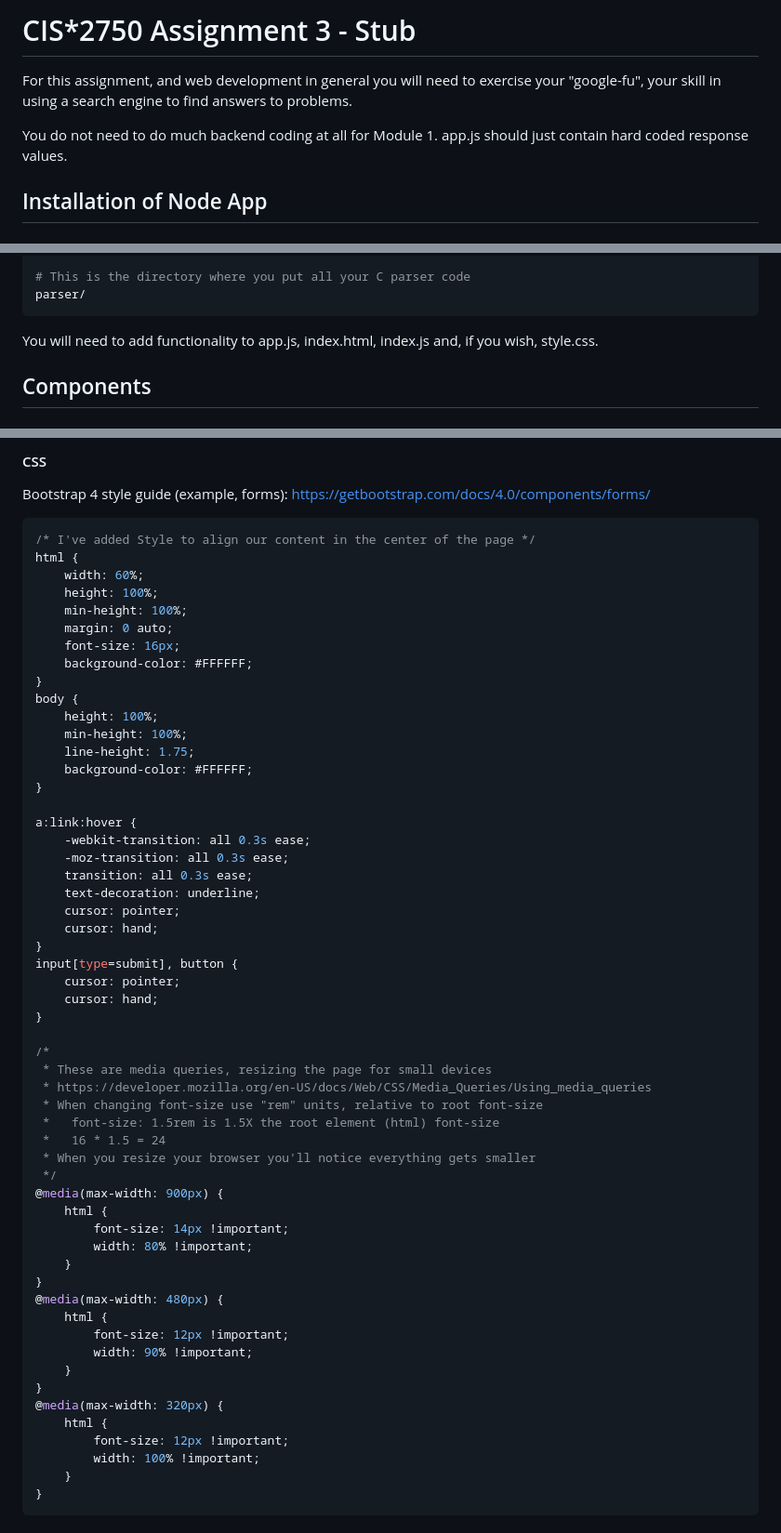
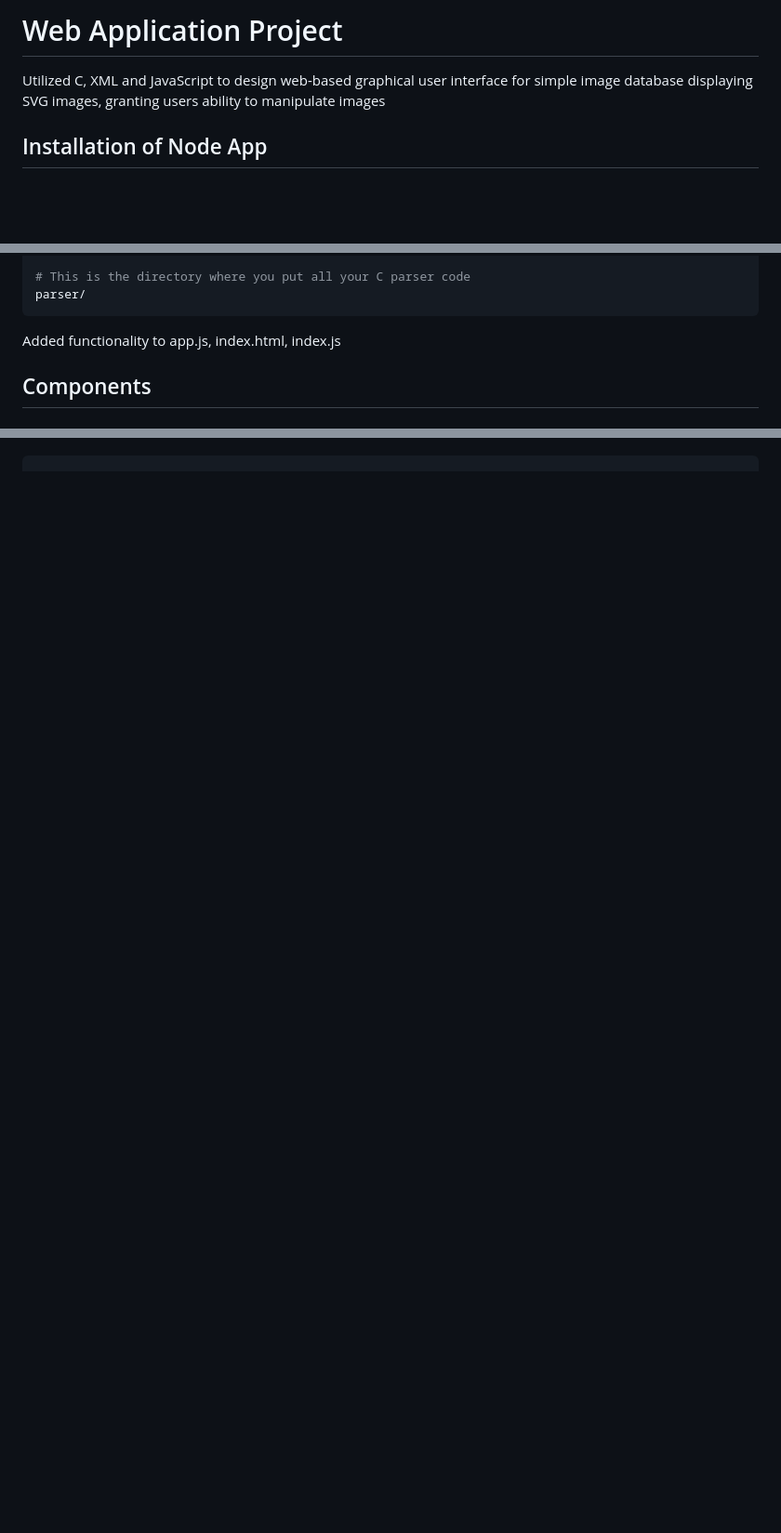
Before and after one commit to jzheng0702/uog-web-development, a Markdown page: README.md, 3 parts joined by grey strips. Shown at 93% size. Drawn GitHub-style; blank space fills up the shorter version.

````diff
--- a/README.md
+++ b/README.md
@@ -1,8 +1,6 @@
-# CIS*2750 Assignment 3 - Stub
+# Web Application Project
 
-For this assignment, and web development in general you will need to exercise your "google-fu", your skill in using a search engine to find answers to problems.
-
-You do not need to do much backend coding at all for Module 1. app.js should just contain hard coded response values.
+Utilized C, XML and JavaScript to design web-based graphical user interface for simple image database displaying SVG images, granting users ability to manipulate images
 
 ## Installation of Node App
 
@@ -46,7 +44,7 @@ upload/
 # This is the directory where you put all your C parser code
 parser/
 ```
-You will need to add functionality to app.js, index.html, index.js and, if you wish, style.css.
+Added functionality to app.js, index.html, index.js
 
 
 ## Components
@@ -115,62 +63,0 @@ https://developer.mozilla.org/en-US/docs/Tools
-#### CSS
-
-Bootstrap 4 style guide (example, forms): https://getbootstrap.com/docs/4.0/components/forms/
-
-```CSS
-/* I've added Style to align our content in the center of the page */
-html {
-    width: 60%;
-    height: 100%;
-    min-height: 100%;
-    margin: 0 auto;
-    font-size: 16px;
-    background-color: #FFFFFF;
-}
-body {
-    height: 100%;
-    min-height: 100%;
-    line-height: 1.75;
-    background-color: #FFFFFF;
-}
-
-a:link:hover {
-    -webkit-transition: all 0.3s ease;
-    -moz-transition: all 0.3s ease;
-    transition: all 0.3s ease;
-    text-decoration: underline;
-    cursor: pointer;
-    cursor: hand;
-}
-input[type=submit], button {
-    cursor: pointer;
-    cursor: hand;
-}
-
-/*
- * These are media queries, resizing the page for small devices
- * https://developer.mozilla.org/en-US/docs/Web/CSS/Media_Queries/Using_media_queries
- * When changing font-size use "rem" units, relative to root font-size
- *   font-size: 1.5rem is 1.5X the root element (html) font-size
- *   16 * 1.5 = 24
- * When you resize your browser you'll notice everything gets smaller
- */
-@media(max-width: 900px) {
-    html {
-        font-size: 14px !important;
-        width: 80% !important;
-    }
-}
-@media(max-width: 480px) {
-    html {
-        font-size: 12px !important;
-        width: 90% !important;
-    }
-}
-@media(max-width: 320px) {
-    html {
-        font-size: 12px !important;
-        width: 100% !important;
-    }
-}
-```
-
````
Also changed, not shown: other parts of README.md (+0 -90 lines).
